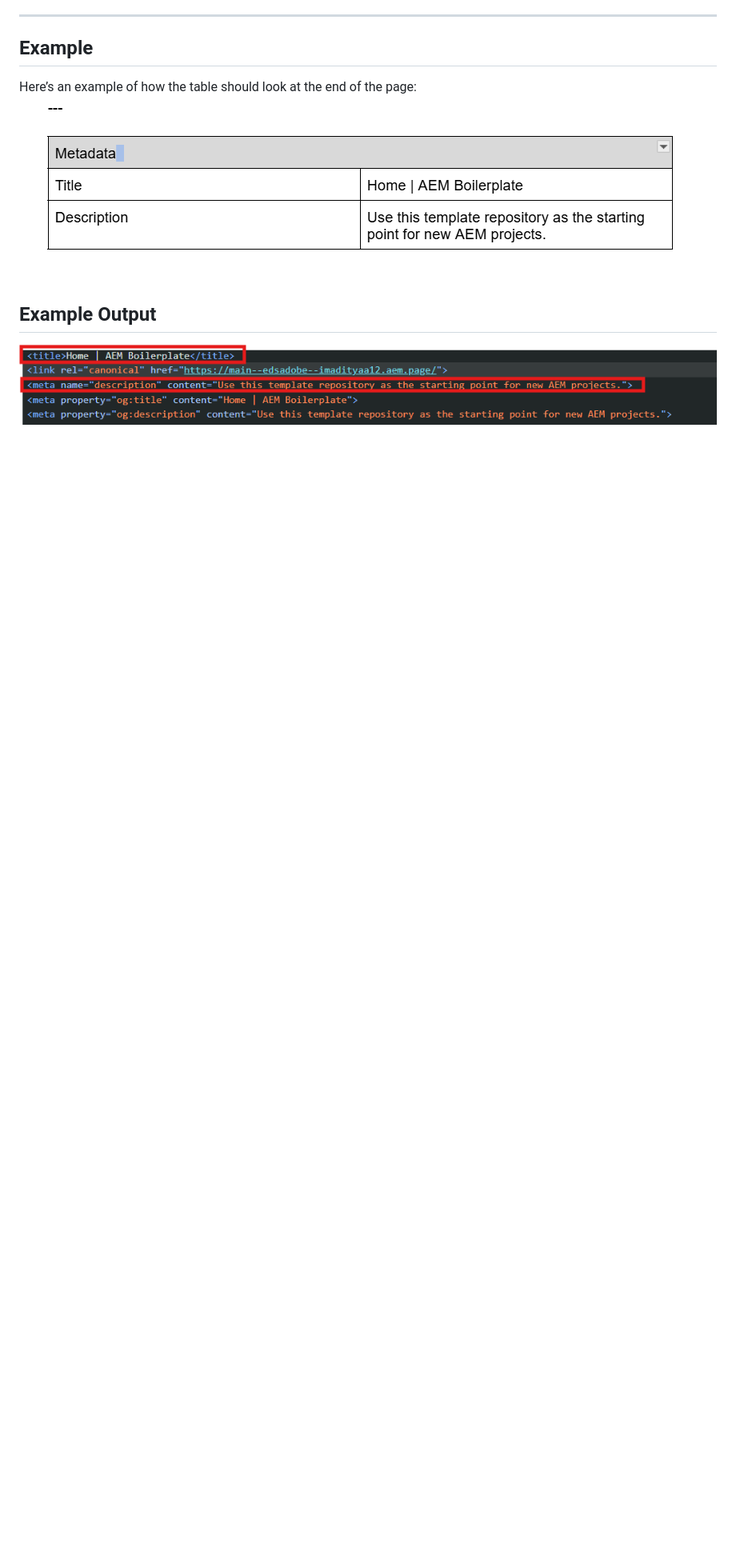
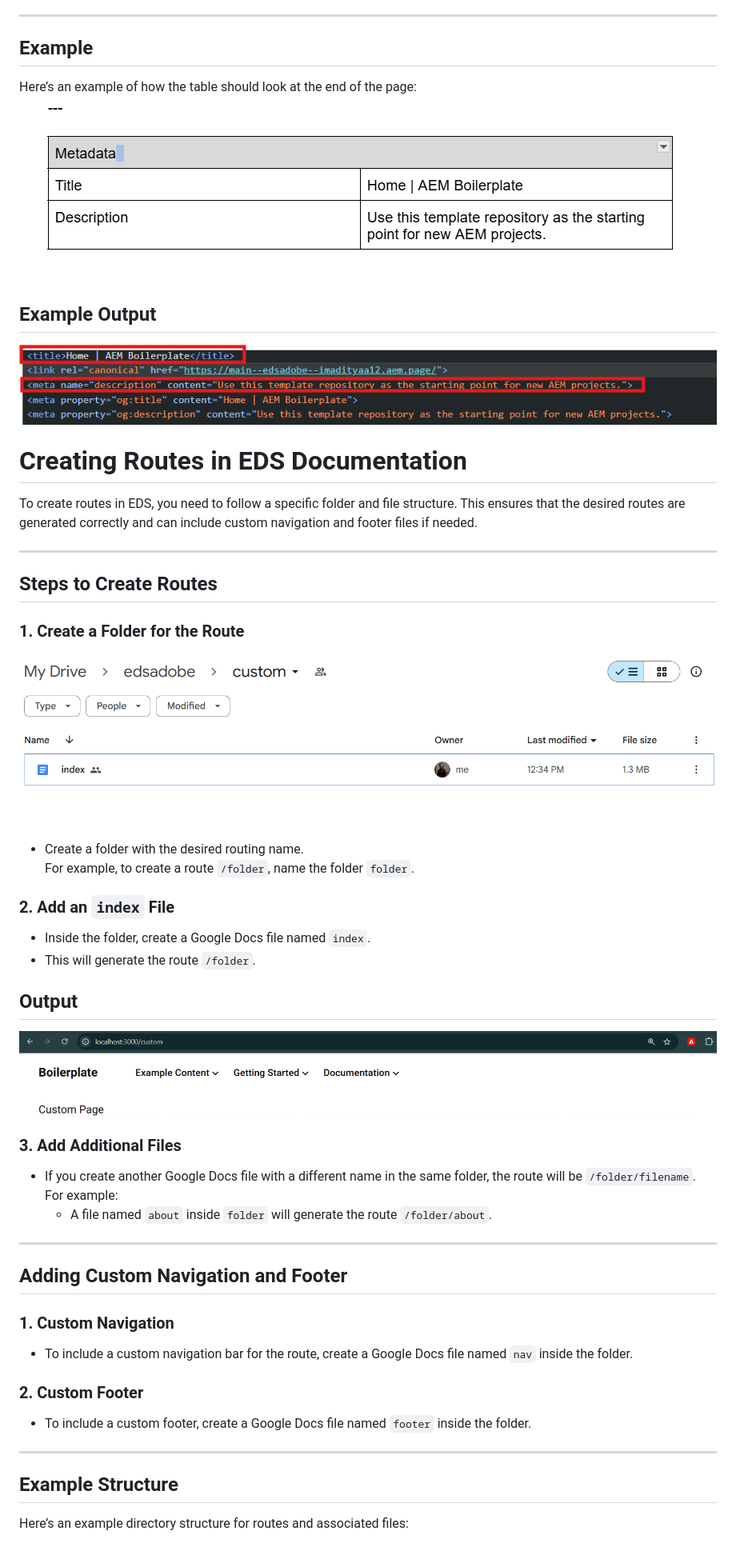
Before and after one commit to ImAdityaa12/edsadobe, a Markdown page: myreadme.md, the part around the change. Shown: that part at 80% size. Drawn GitHub-style; pictures changed too: image-7.png (added), image-8.png (added); blank space fills up the shorter version.

```diff
--- a/myreadme.md
+++ b/myreadme.md
@@ -304,3 +304,51 @@ Here’s an example of how the table should look at the end of the page:
 ## Example Output
 
 ![alt text](image-6.png)
+
+# Creating Routes in EDS Documentation
+
+To create routes in EDS, you need to follow a specific folder and file structure. This ensures that the desired routes are generated correctly and can include custom navigation and footer files if needed.
+
+---
+
+## Steps to Create Routes
+
+### 1. Create a Folder for the Route
+
+![alt text](image-7.png)
+
+- Create a folder with the desired routing name.
+  For example, to create a route `/folder`, name the folder `folder`.
+
+### 2. Add an `index` File
+
+- Inside the folder, create a Google Docs file named `index`.
+- This will generate the route `/folder`.
+
+## Output
+
+![alt text](image-8.png)
+
+### 3. Add Additional Files
+
+- If you create another Google Docs file with a different name in the same folder, the route will be `/folder/filename`.
+  For example:
+  - A file named `about` inside `folder` will generate the route `/folder/about`.
+
+---
+
+## Adding Custom Navigation and Footer
+
+### 1. Custom Navigation
+
+- To include a custom navigation bar for the route, create a Google Docs file named `nav` inside the folder.
+
+### 2. Custom Footer
+
+- To include a custom footer, create a Google Docs file named `footer` inside the folder.
+
+---
+
+## Example Structure
+
+Here’s an example directory structure for routes and associated files:
```
